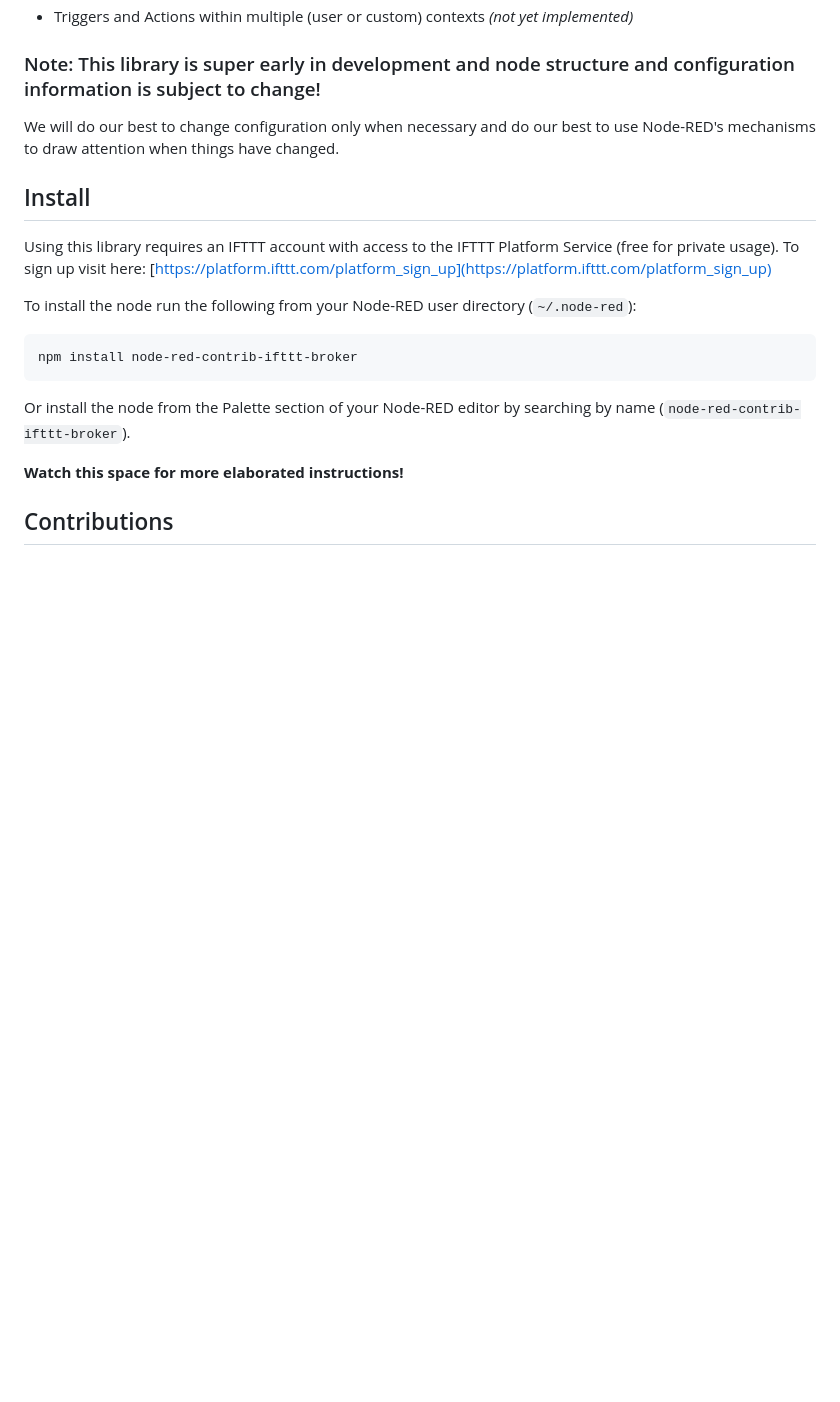
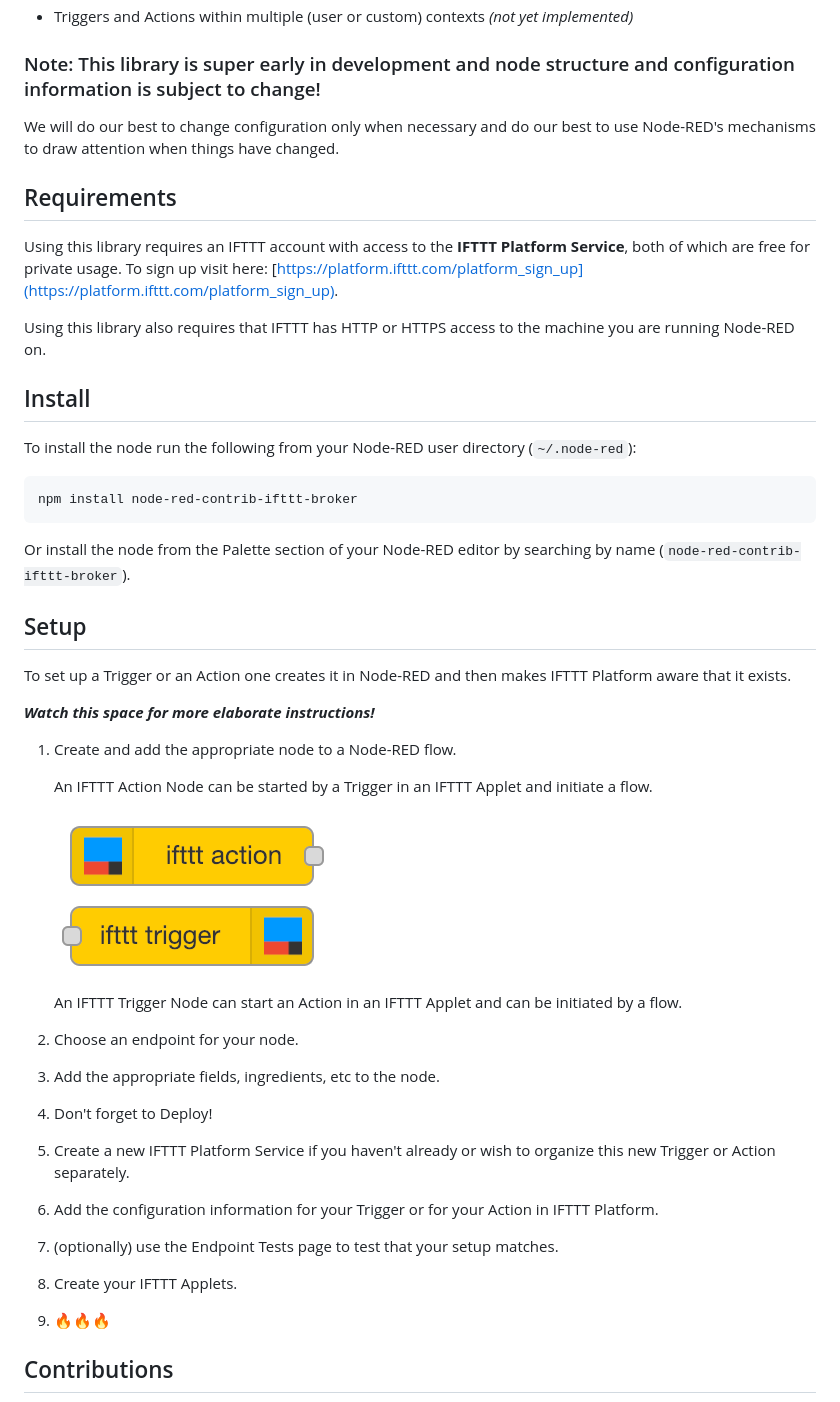
Before and after one commit to Adorkable/node-red-contrib-ifttt-broker, a Markdown page: README.md, the part around the change printed below. Drawn GitHub-style; pictures changed too: images/setup/triggerAndAction.png (added); blank space fills up the shorter version.

Commit message:
Basic setup instructions

````diff
--- a/README.md
+++ b/README.md
@@ -28,8 +28,13 @@ Additionally:
 ### Note: This library is super early in development and node structure and configuration information is subject to change!
 We will do our best to change configuration only when necessary and do our best to use Node-RED's mechanisms to draw attention when things have changed.
 
+## Requirements
+
+Using this library requires an IFTTT account with access to the **IFTTT Platform Service**, both of which are free for private usage. To sign up visit here: [https://platform.ifttt.com/platform_sign_up](https://platform.ifttt.com/platform_sign_up).
+
+Using this library also requires that IFTTT has HTTP or HTTPS access to the machine you are running Node-RED on.
+
 ## Install
-Using this library requires an IFTTT account with access to the IFTTT Platform Service (free for private usage). To sign up visit here: [https://platform.ifttt.com/platform_sign_up](https://platform.ifttt.com/platform_sign_up)
 
 To install the node run the following from your Node-RED user directory (`~/.node-red`):
 ```bash
@@ -38,7 +43,30 @@ npm install node-red-contrib-ifttt-broker
 
 Or install the node from the Palette section of your Node-RED editor by searching by name (`node-red-contrib-ifttt-broker`).
 
-**Watch this space for more elaborated instructions!**
+## Setup
+
+To set up a Trigger or an Action one creates it in Node-RED and then makes IFTTT Platform aware that it exists.
+
+_**Watch this space for more elaborate instructions!**_
+
+1. Create and add the appropriate node to a Node-RED flow.
+
+    An IFTTT Action Node can be started by a Trigger in an IFTTT Applet and initiate a flow.
+
+    ![Trigger and Action Node](images/setup/triggerAndAction.png)
+
+    An IFTTT Trigger Node can start an Action in an IFTTT Applet and can be initiated by a flow.
+
+1. Choose an endpoint for your node.
+1. Add the appropriate fields, ingredients, etc to the node.
+1. Don't forget to Deploy!
+
+1. Create a new IFTTT Platform Service if you haven't already or wish to organize this new Trigger or Action separately.
+1. Add the configuration information for your Trigger or for your Action in IFTTT Platform.
+1. (optionally) use the Endpoint Tests page to test that your setup matches.
+1. Create your IFTTT Applets.
+1. 🔥🔥🔥
+
 
 ## Contributions
 There are many ways this library will be further built out but if you want a feature sooner feel free to create a pull request! Please first start a discussion in an issue so we can strategize implementation before you dive in, that way it'll be less work for you in the end!
````
Also changed, not shown: other parts of README.md (+1 -1 lines).
